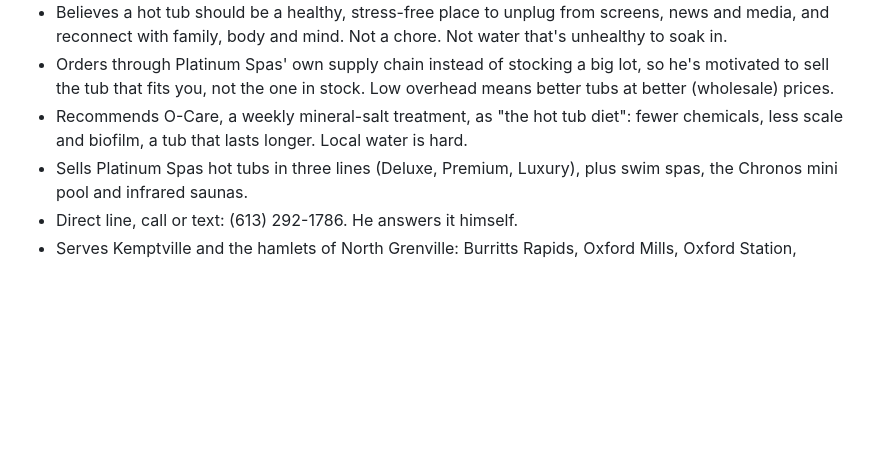
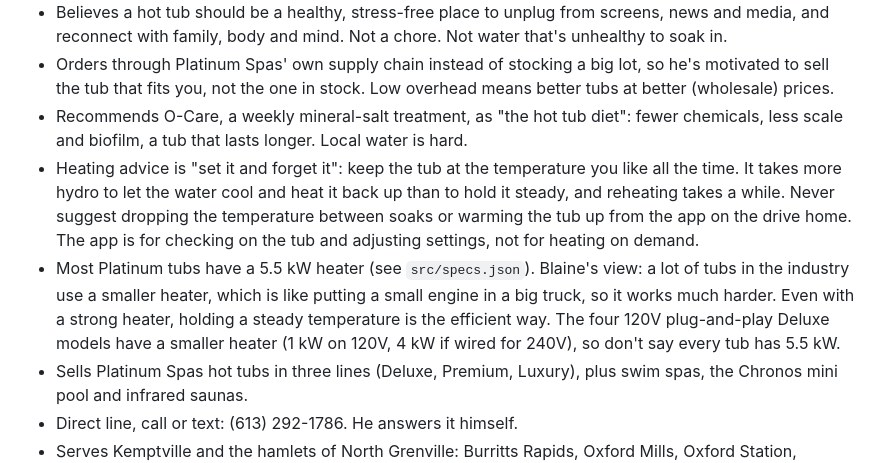
Before and after one commit to shaunmcavoy/North-Grenville, a Markdown page: docs/BLOG_GUIDE.md, the part around the change. Drawn GitHub-style; blank space fills up the shorter version.

Commit message:
Blog guide: set-it-and-forget-it heating advice, heater sizes
Co-Authored-By: Claude Opus 5.5 <noreply@anthropic.com>
Claude-Session: https://claude.ai/code/session_01Sa9oEDTZHBYrBQDRJ2wBCs

```diff
--- a/docs/BLOG_GUIDE.md
+++ b/docs/BLOG_GUIDE.md
@@ -14,6 +14,8 @@ To answer the real questions people around Kemptville and North Grenville type i
 - Believes a hot tub should be a healthy, stress-free place to unplug from screens, news and media, and reconnect with family, body and mind. Not a chore. Not water that's unhealthy to soak in.
 - Orders through Platinum Spas' own supply chain instead of stocking a big lot, so he's motivated to sell the tub that fits you, not the one in stock. Low overhead means better tubs at better (wholesale) prices.
 - Recommends O-Care, a weekly mineral-salt treatment, as "the hot tub diet": fewer chemicals, less scale and biofilm, a tub that lasts longer. Local water is hard.
+- Heating advice is "set it and forget it": keep the tub at the temperature you like all the time. It takes more hydro to let the water cool and heat it back up than to hold it steady, and reheating takes a while. Never suggest dropping the temperature between soaks or warming the tub up from the app on the drive home. The app is for checking on the tub and adjusting settings, not for heating on demand.
+- Most Platinum tubs have a 5.5 kW heater (see `src/specs.json`). Blaine's view: a lot of tubs in the industry use a smaller heater, which is like putting a small engine in a big truck, so it works much harder. Even with a strong heater, holding a steady temperature is the efficient way. The four 120V plug-and-play Deluxe models have a smaller heater (1 kW on 120V, 4 kW if wired for 240V), so don't say every tub has 5.5 kW.
 - Sells Platinum Spas hot tubs in three lines (Deluxe, Premium, Luxury), plus swim spas, the Chronos mini pool and infrared saunas.
 - Direct line, call or text: (613) 292-1786. He answers it himself.
 - Serves Kemptville and the hamlets of North Grenville: Burritts Rapids, Oxford Mills, Oxford Station, Bishops Mills, Heckston, Peltons Corners, and the smaller communities around them.
```
